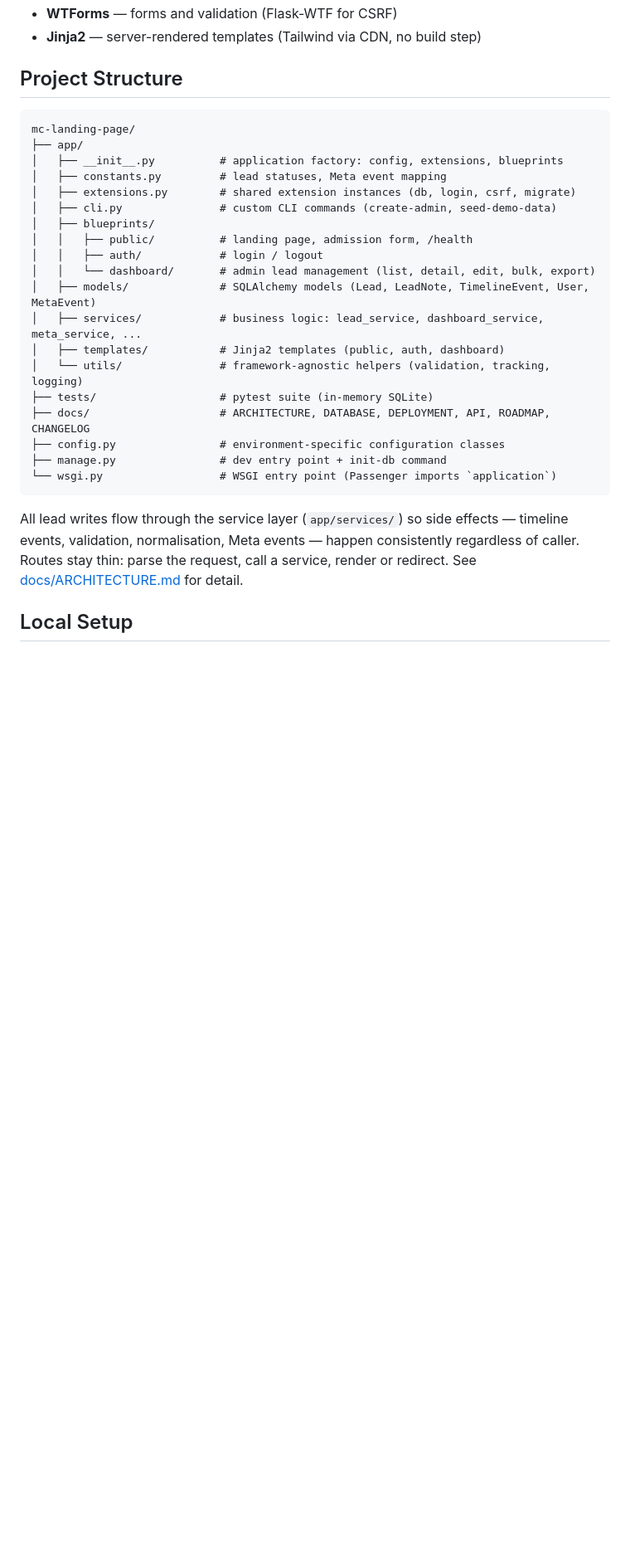
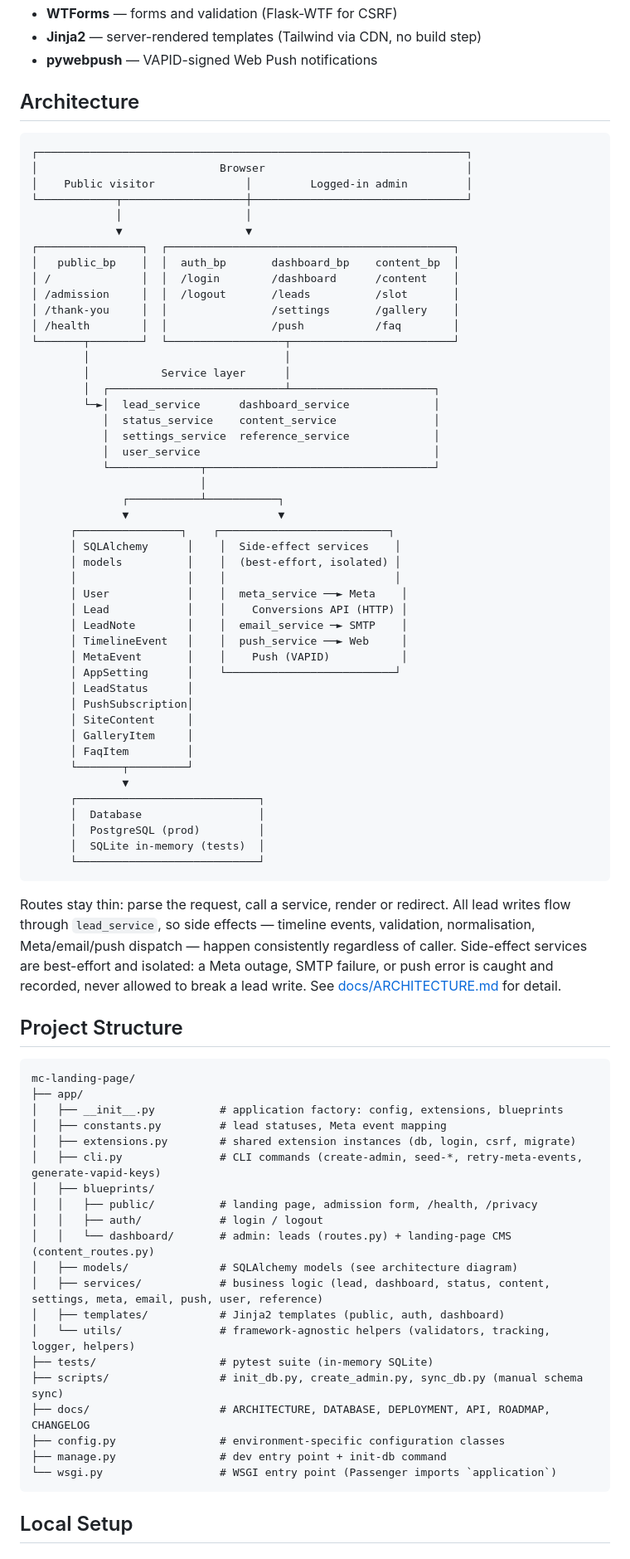
Before and after one commit to salmanx786/crm-fb-leads, a Markdown page: README.md, the part around one of its changes. Shown at 83% size. Drawn GitHub-style; blank space fills up the shorter version.

````diff
--- a/README.md
+++ b/README.md
@@ -27,5 +30,64 @@ service layer, designed to run comfortably on shared cPanel/Passenger hosting.
 - **WTForms** — forms and validation (Flask-WTF for CSRF)
 - **Jinja2** — server-rendered templates (Tailwind via CDN, no build step)
+- **pywebpush** — VAPID-signed Web Push notifications
+
+## Architecture
+
+```
+┌──────────────────────────────────────────────────────────────────┐
+│                            Browser                               │
+│    Public visitor              │         Logged-in admin         │
+└────────────┬───────────────────┼─────────────────────────────────┘
+             │                   │
+             ▼                   ▼
+┌────────────────┐  ┌────────────────────────────────────────────┐
+│   public_bp    │  │  auth_bp       dashboard_bp    content_bp  │
+│ /              │  │  /login        /dashboard      /content    │
+│ /admission     │  │  /logout       /leads          /slot       │
+│ /thank-you     │  │                /settings       /gallery    │
+│ /health        │  │                /push           /faq        │
+└───────┬────────┘  └──────────────────┬─────────────────────────┘
+        │                              │
+        │           Service layer      │
+        │  ┌───────────────────────────┴──────────────────────┐
+        └─►│  lead_service      dashboard_service             │
+           │  status_service    content_service               │
+           │  settings_service  reference_service             │
+           │  user_service                                    │
+           └──────────────┬───────────────────────────────────┘
+                          │
+              ┌───────────┴───────────┐
+              ▼                       ▼
+      ┌────────────────┐    ┌──────────────────────────┐
+      │ SQLAlchemy      │    │  Side-effect services    │
+      │ models          │    │  (best-effort, isolated) │
+      │                 │    │                          │
+      │ User            │    │  meta_service ──► Meta    │
+      │ Lead            │    │    Conversions API (HTTP) │
+      │ LeadNote        │    │  email_service ─► SMTP    │
+      │ TimelineEvent   │    │  push_service ──► Web     │
+      │ MetaEvent       │    │    Push (VAPID)           │
+      │ AppSetting      │    └──────────────────────────┘
+      │ LeadStatus      │
+      │ PushSubscription│
+      │ SiteContent     │
+      │ GalleryItem     │
+      │ FaqItem         │
+      └───────┬─────────┘
+              ▼
+      ┌────────────────────────────┐
+      │  Database                  │
+      │  PostgreSQL (prod)         │
+      │  SQLite in-memory (tests)  │
+      └────────────────────────────┘
+```
+
+Routes stay thin: parse the request, call a service, render or redirect. All lead
+writes flow through `lead_service`, so side effects — timeline events, validation,
+normalisation, Meta/email/push dispatch — happen consistently regardless of caller.
+Side-effect services are best-effort and isolated: a Meta outage, SMTP failure, or
+push error is caught and recorded, never allowed to break a lead write. See
+[docs/ARCHITECTURE.md](docs/ARCHITECTURE.md) for detail.
 
 ## Project Structure
 
@@ -35,26 +97,22 @@ mc-landing-page/
 │   ├── __init__.py          # application factory: config, extensions, blueprints
 │   ├── constants.py         # lead statuses, Meta event mapping
 │   ├── extensions.py        # shared extension instances (db, login, csrf, migrate)
-│   ├── cli.py               # custom CLI commands (create-admin, seed-demo-data)
+│   ├── cli.py               # CLI commands (create-admin, seed-*, retry-meta-events, generate-vapid-keys)
 │   ├── blueprints/
-│   │   ├── public/          # landing page, admission form, /health
+│   │   ├── public/          # landing page, admission form, /health, /privacy
 │   │   ├── auth/            # login / logout
-│   │   └── dashboard/       # admin lead management (list, detail, edit, bulk, export)
-│   ├── models/              # SQLAlchemy models (Lead, LeadNote, TimelineEvent, User, MetaEvent)
-│   ├── services/            # business logic: lead_service, dashboard_service, meta_service, ...
+│   │   └── dashboard/       # admin: leads (routes.py) + landing-page CMS (content_routes.py)
+│   ├── models/              # SQLAlchemy models (see architecture diagram)
+│   ├── services/            # business logic (lead, dashboard, status, content, settings, meta, email, push, user, reference)
 │   ├── templates/           # Jinja2 templates (public, auth, dashboard)
-│   └── utils/               # framework-agnostic helpers (validation, tracking, logging)
+│   └── utils/               # framework-agnostic helpers (validators, tracking, logger, helpers)
 ├── tests/                   # pytest suite (in-memory SQLite)
+├── scripts/                 # init_db.py, create_admin.py, sync_db.py (manual schema sync)
 ├── docs/                    # ARCHITECTURE, DATABASE, DEPLOYMENT, API, ROADMAP, CHANGELOG
 ├── config.py                # environment-specific configuration classes
 ├── manage.py                # dev entry point + init-db command
 └── wsgi.py                  # WSGI entry point (Passenger imports `application`)
 ```
-
-All lead writes flow through the service layer (`app/services/`) so side effects — timeline
-events, validation, normalisation, Meta events — happen consistently regardless of caller.
-Routes stay thin: parse the request, call a service, render or redirect. See
-[docs/ARCHITECTURE.md](docs/ARCHITECTURE.md) for detail.
 
 ## Local Setup
 
````
Also changed, not shown: other parts of README.md (+47 -26 lines).
